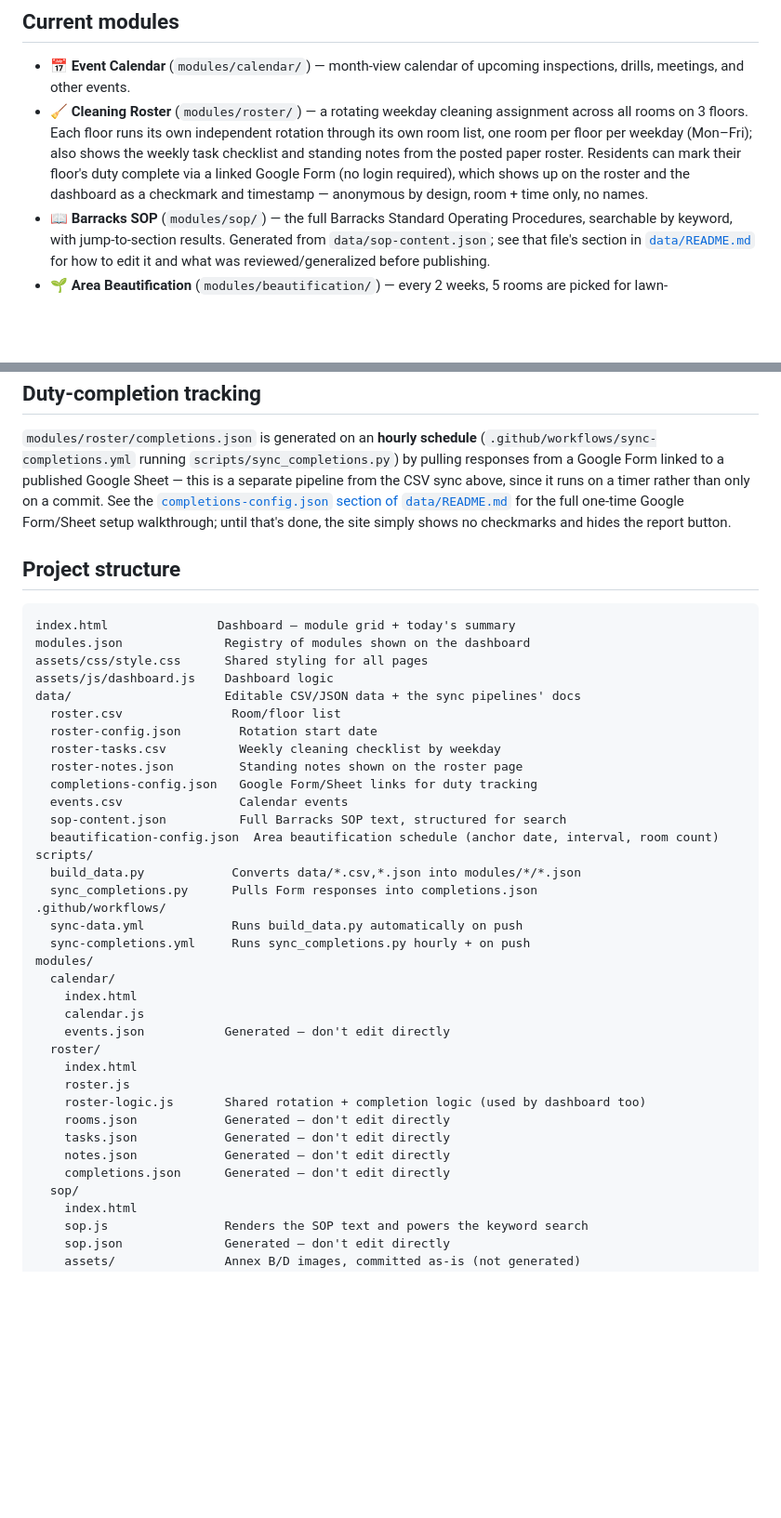
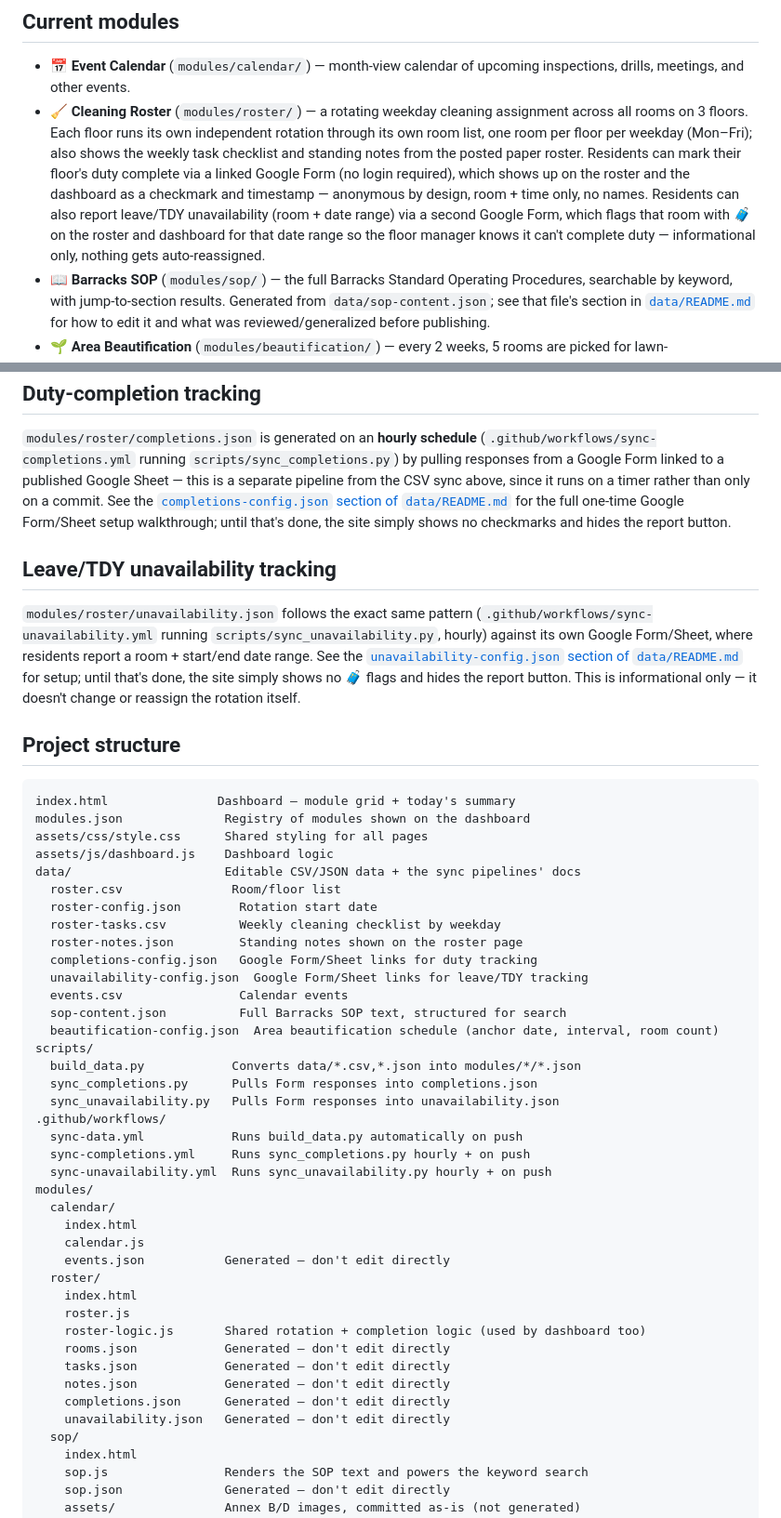
Before and after one commit to Maleqai/barracksmanagers.github.io, a Markdown page: README-root.md, 2 parts joined by grey strips. Shown at 93% size. Rendered like a GitHub page; blank space fills up the shorter version.

````diff
--- a/README.md
+++ b/README-root.md
@@ -16,7 +16,11 @@ ones can be added over time without touching existing ones — see
   notes from the posted paper roster. Residents can mark their floor's
   duty complete via a linked Google Form (no login required), which shows
   up on the roster and the dashboard as a checkmark and timestamp —
-  anonymous by design, room + time only, no names.
+  anonymous by design, room + time only, no names. Residents can also
+  report leave/TDY unavailability (room + date range) via a second Google
+  Form, which flags that room with 🧳 on the roster and dashboard for
+  that date range so the floor manager knows it can't complete duty —
+  informational only, nothing gets auto-reassigned.
 - **📖 Barracks SOP** (`modules/sop/`) — the full Barracks Standard
   Operating Procedures, searchable by keyword, with jump-to-section
   results. Generated from `data/sop-content.json`; see that file's
@@ -52,6 +56,17 @@ runs on a timer rather than only on a commit. See the
 for the full one-time Google Form/Sheet setup walkthrough; until that's
 done, the site simply shows no checkmarks and hides the report button.
 
+## Leave/TDY unavailability tracking
+
+`modules/roster/unavailability.json` follows the exact same pattern
+(`.github/workflows/sync-unavailability.yml` running
+`scripts/sync_unavailability.py`, hourly) against its own Google
+Form/Sheet, where residents report a room + start/end date range. See the
+[`unavailability-config.json` section of `data/README.md`](data/README.md#unavailability-configjson--flagging-rooms-on-leavetdy)
+for setup; until that's done, the site simply shows no 🧳 flags and hides
+the report button. This is informational only — it doesn't change or
+reassign the rotation itself.
+
 ## Project structure
 
 ```
@@ -65,15 +80,18 @@ data/                     Editable CSV/JSON data + the sync pipelines' docs
   roster-tasks.csv          Weekly cleaning checklist by weekday
   roster-notes.json         Standing notes shown on the roster page
   completions-config.json   Google Form/Sheet links for duty tracking
+  unavailability-config.json  Google Form/Sheet links for leave/TDY tracking
   events.csv                Calendar events
   sop-content.json          Full Barracks SOP text, structured for search
   beautification-config.json  Area beautification schedule (anchor date, interval, room count)
 scripts/
   build_data.py            Converts data/*.csv,*.json into modules/*/*.json
   sync_completions.py      Pulls Form responses into completions.json
+  sync_unavailability.py   Pulls Form responses into unavailability.json
 .github/workflows/
   sync-data.yml            Runs build_data.py automatically on push
   sync-completions.yml     Runs sync_completions.py hourly + on push
+  sync-unavailability.yml  Runs sync_unavailability.py hourly + on push
 modules/
   calendar/
     index.html
@@ -87,6 +105,7 @@ modules/
     tasks.json            Generated — don't edit directly
     notes.json            Generated — don't edit directly
     completions.json      Generated — don't edit directly
+    unavailability.json   Generated — don't edit directly
   sop/
     index.html
     sop.js                Renders the SOP text and powers the keyword search
````
